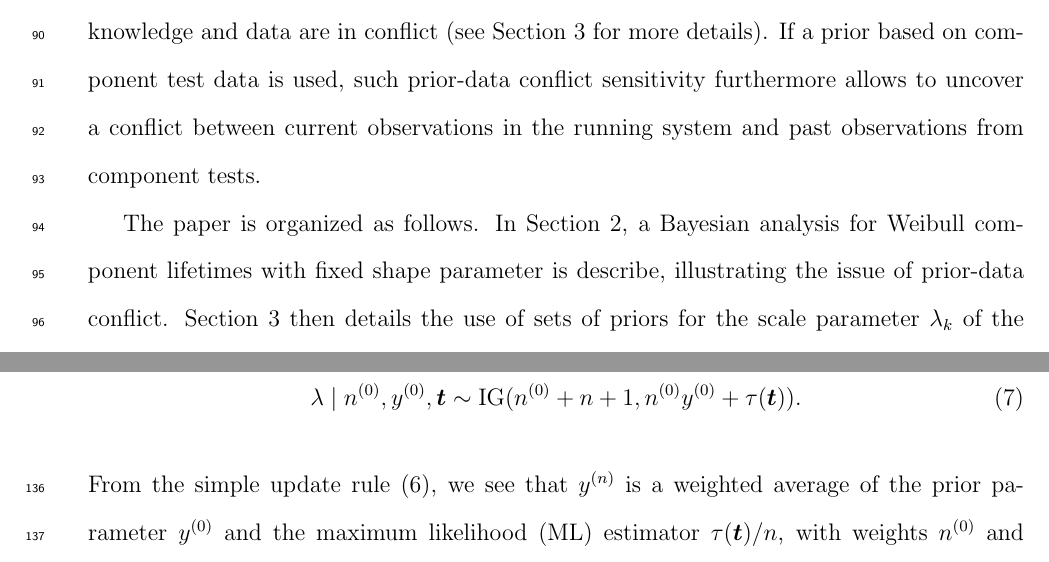
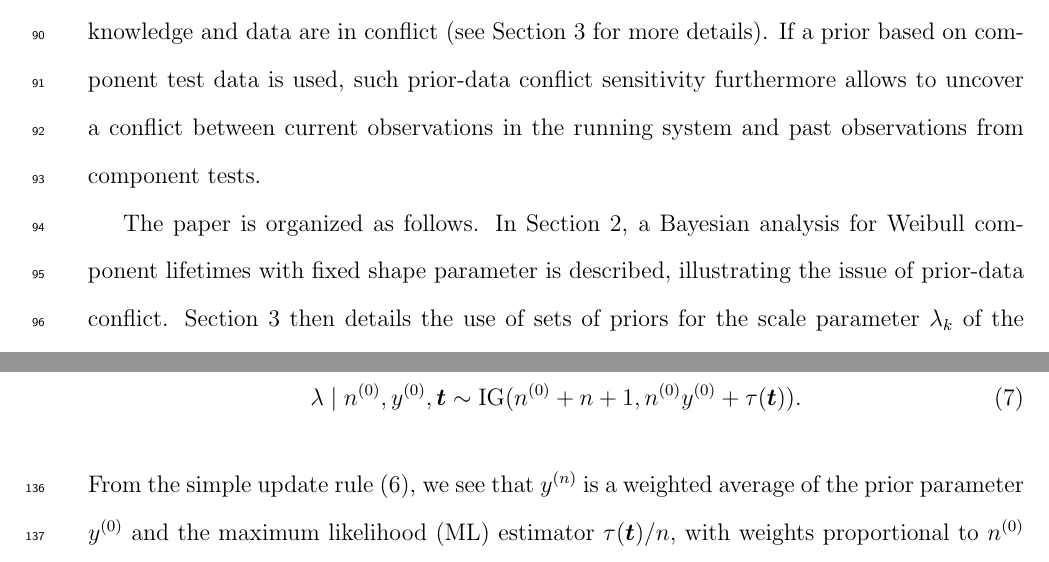
Before and after one commit to SherylJin/asce-asme2016, a LaTeX document (asce-paper.tex): two parts of pages 4 and 6 of 25, joined at a grey line, cut so that both start at the same text. Compiled offline with pdfLaTeX.

Commit message:
some typos discovered at re-read

```diff
--- a/asce-paper.tex
+++ b/asce-paper.tex
@@ -350,7 +350,7 @@ current observations in the running system and past observations from component
 
 The paper is organized as follows.
 In Section~\ref{sec:weibull}, a Bayesian analysis for Weibull component lifetimes
-with fixed shape parameter is describe,
+with fixed shape parameter is described,
 illustrating the issue of prior-data conflict.
 Section~\ref{sec:modforsurpr} then details the use of sets of priors
 for the scale parameter $\lambda_k$ of the Weibull distribution,
@@ -465,7 +465,7 @@ We thus have
 %In terms of canonical parameters $\nkz$ and $\ykz$, we assume $\lambda_k \mid \nkz,\ykz \sim \ig(\nkz + 1, \nkz\ykz)$.
 From the simple update rule \eqref{eq:ig-update}, we see that
 $\yn$ is a weighted average of the prior parameter $\yz$ and the maximum likelihood (ML) estimator $\taut/n$,
-with weights $\nz$ and $n$, respectively.
+with weights proportional to $\nz$ and $n$, respectively.
 $\nz$ can thus be interpreted as a prior strength or pseudocount,
 indicating how much our prior guess should weigh against the $n$ observations.
 Furthermore, $\V[\lambda\mid\nz,\yz] = (\yz)^2 / (1 - 1/\nz)$,
```
Also changed, not shown: asce-paper.tex (2 more changed lines).
